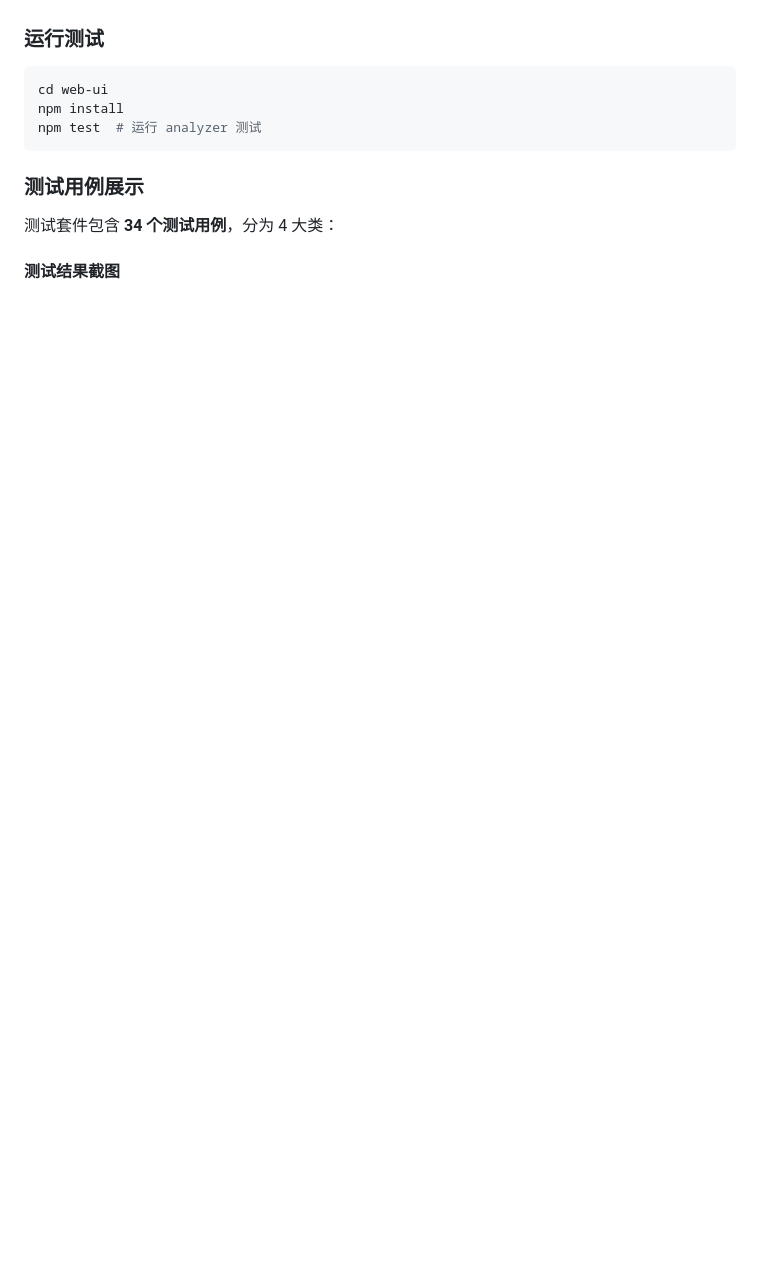
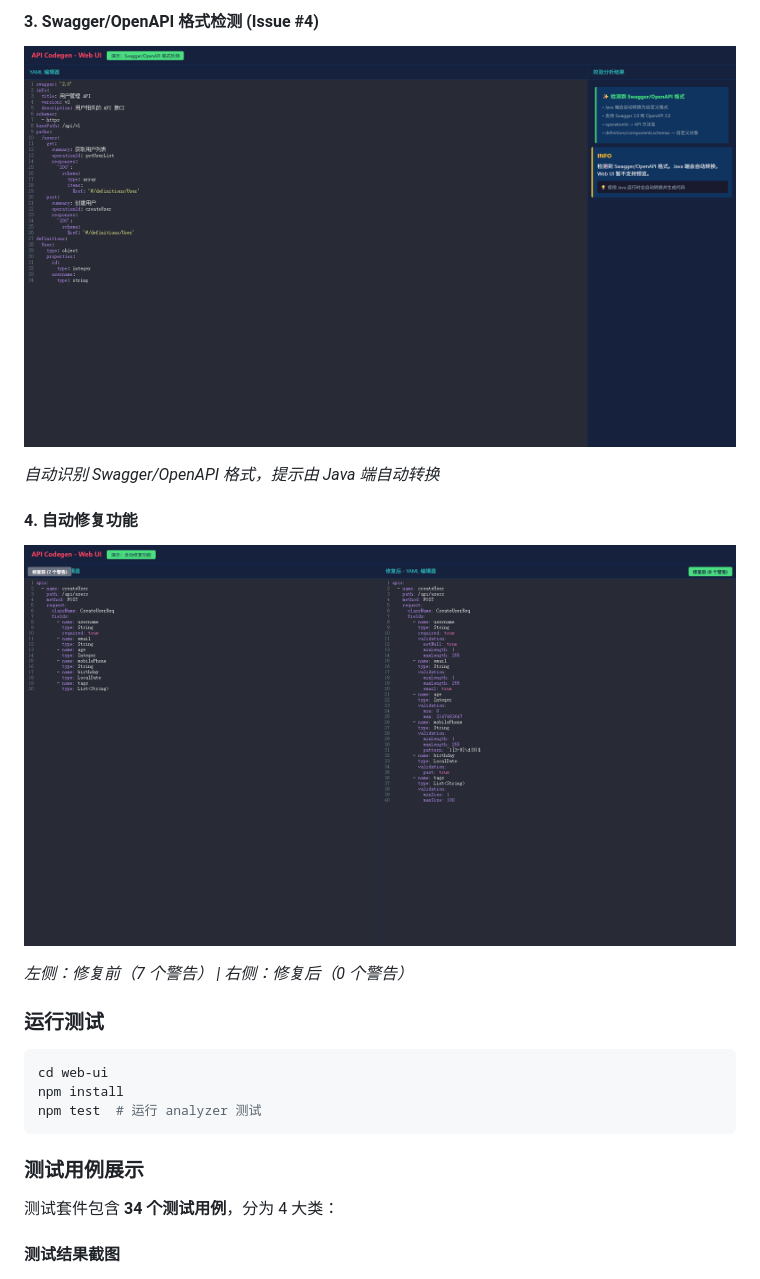
Before and after one commit to Emtemf/api-codegen, a Markdown page: README.md, the part around one of its changes. Drawn GitHub-style; pictures changed too: docs/images/demo/03-swagger-detection.png (added), docs/images/demo/04-autofix-comparison.png (added); blank space fills up the shorter version.

````diff
--- a/README.md
+++ b/README.md
@@ -848,3 +862,15 @@ npx http-server -p 8080
+#### 3. Swagger/OpenAPI 格式检测 (Issue #4)
+
+![Swagger 格式检测](docs/images/demo/03-swagger-detection.png)
+
+*自动识别 Swagger/OpenAPI 格式，提示由 Java 端自动转换*
+
+#### 4. 自动修复功能
+
+![自动修复对比](docs/images/demo/04-autofix-comparison.png)
+
+*左侧：修复前（7 个警告） | 右侧：修复后（0 个警告）*
+
 ### 运行测试
 
 ```bash
````
Also changed, not shown: other parts of README.md (+14 -0 lines), docs/images/demo/01-main.png (added), docs/images/demo/02-path-error.png (added), 3 other files.
